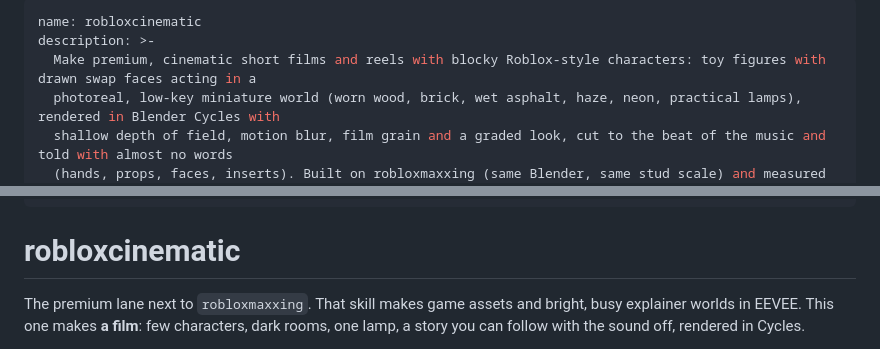
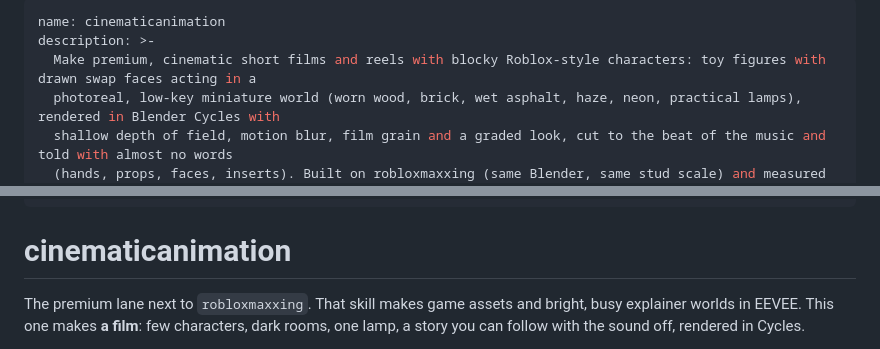
Before and after one commit to aaksa/cinematicanimation, a Markdown page: SKILL.md, 2 parts joined by grey strips. Drawn GitHub-style.

```diff
--- a/SKILL.md
+++ b/SKILL.md
@@ -1,5 +1,5 @@
 ---
-name: robloxcinematic
+name: cinematicanimation
 description: >-
   Make premium, cinematic short films and reels with blocky Roblox-style characters: toy figures with drawn swap faces acting in a
   photoreal, low-key miniature world (worn wood, brick, wet asphalt, haze, neon, practical lamps), rendered in Blender Cycles with
@@ -14,7 +14,7 @@ description: >-
   robloxmaxxing's film lane instead; for game assets going into Roblox Studio use robloxmaxxing.
 ---
 
-# robloxcinematic
+# cinematicanimation
 
 The premium lane next to `robloxmaxxing`. That skill makes game assets and bright, busy explainer worlds in EEVEE. This one makes
 **a film**: few characters, dark rooms, one lamp, a story you can follow with the sound off, rendered in Cycles.
```
Also changed, not shown: README.md (+16 -10 lines), docs/sigajang-cover.jpg (added), docs/sigajang-frames.jpg (added), docs/standoff-preview.jpg (deleted), 1 other file.
